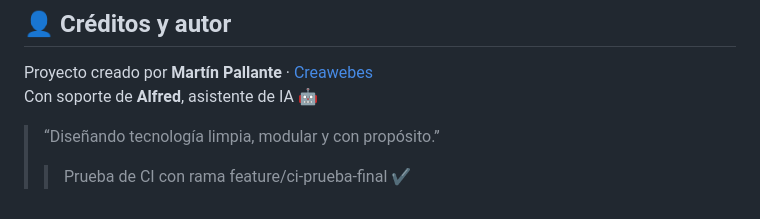
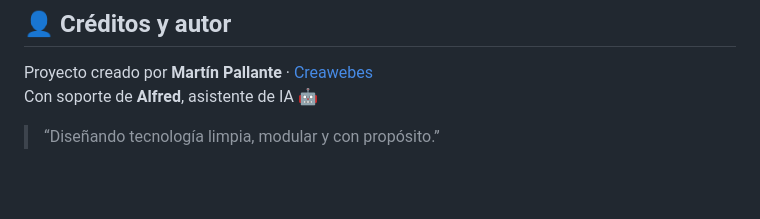
Before and after one commit to 20Luisma/marvel, a Markdown page: README.md, the part around the change. Rendered like a GitHub page; blank space fills up the shorter version.

Commit message:
sync desde local

```diff
--- a/README.md
+++ b/README.md
@@ -334,4 +334,3 @@ Proyecto creado por **Martín Pallante** · [Creawebes](https://www.creawebes.co
 Con soporte de **Alfred**, asistente de IA 🤖
 > “Diseñando tecnología limpia, modular y con propósito.”
 >
-> > Prueba de CI con rama feature/ci-prueba-final ✔
```
